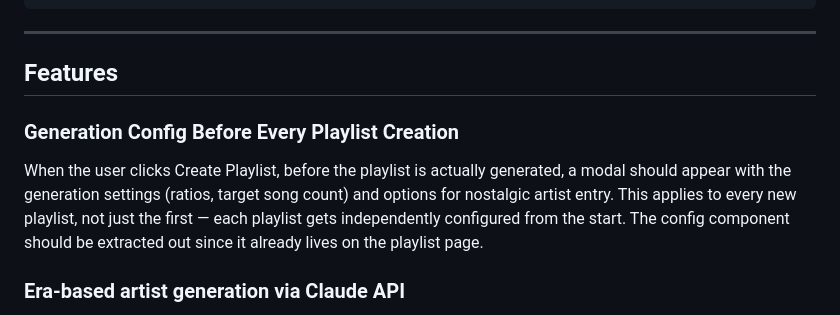
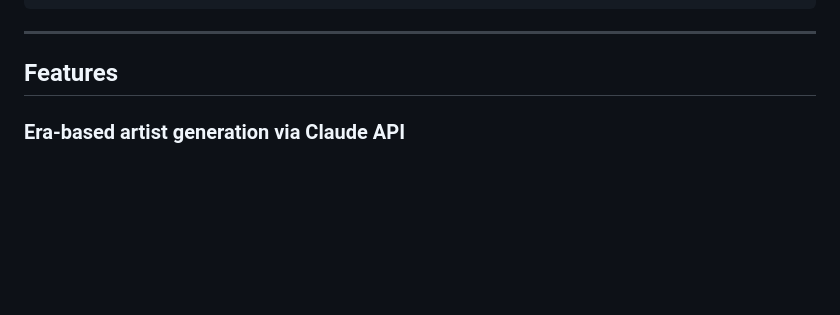
Before and after one commit to irosen419/birthday-playlist-analyzer, a Markdown page: docs/WISHLIST.md, the part around the change. GitHub-like rendering; blank space fills up the shorter version.

Commit message:
Remove shipped generation-config wishlist entry
PR #12 implemented configure-before-generate.

Co-Authored-By: Claude Opus 4.6 (1M context) <noreply@anthropic.com>

```diff
--- a/docs/WISHLIST.md
+++ b/docs/WISHLIST.md
@@ -14,9 +14,6 @@ When adding an item, use this shape:
 ---
 
 ## Features
-
-### Generation Config Before Every Playlist Creation
-When the user clicks Create Playlist, before the playlist is actually generated, a modal should appear with the generation settings (ratios, target song count) and options for nostalgic artist entry. This applies to every new playlist, not just the first — each playlist gets independently configured from the start. The config component should be extracted out since it already lives on the playlist page.
 
 ### Era-based artist generation via Claude API
 Replace any hardcoded default nostalgic artists with dynamically generated top 5–10 artists per life era (ages 10–12, high school ~14–18, college ~18–22, +TBD) derived from the honoree's birth year. Claude API acts as the oracle: prompt it for artist names per era, then resolve those names to Spotify artist IDs for playlist building. Claude stays as the intelligence layer; Spotify stays as the playback/playlist layer. Last.fm `chart.getTopArtists` was considered as an alternative but adds a dependency. Cost for personal use is negligible (~500–1000 tokens per request, fractions of a cent per playlist); if it ever grows, Batch API (50% off, 24h async) and prompt caching are available levers.
```
